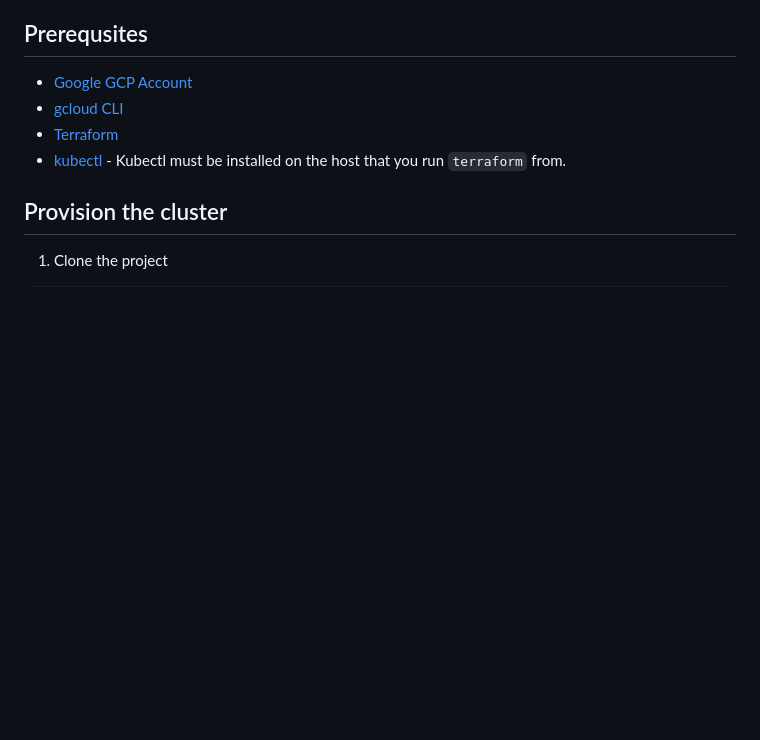
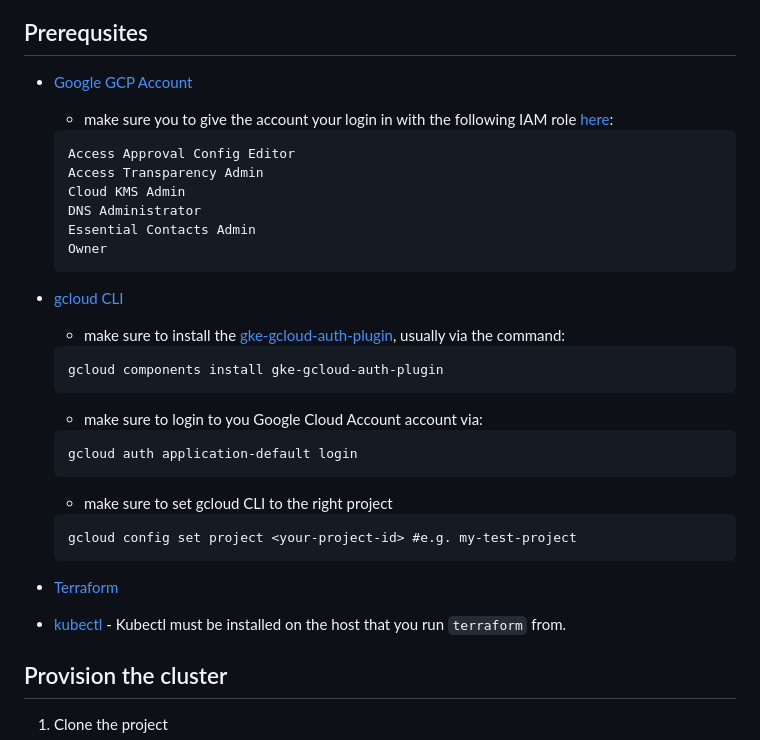
Before and after one commit to mondoohq/samples, a Markdown page: gke/README.md, the part around the change. GitHub-like rendering; blank space fills up the shorter version.

Commit message:
added more details to README.md
Signed-off-by: Manuel Weber <manuel@mondoo.com>

````diff
--- a/gke/README.md
+++ b/gke/README.md
@@ -45,7 +45,29 @@ This folder contains Terraform automation code to provision the following:
 ## Prerequsites
 
 - [Google GCP Account](https://cloud.google.com/free/)
+  - make sure you to give the account your login in with the following IAM role [here](https://console.cloud.google.com/iam-admin):
+  ```
+  Access Approval Config Editor
+  Access Transparency Admin
+  Cloud KMS Admin
+  DNS Administrator
+  Essential Contacts Admin
+  Owner
+  ```
 - [gcloud CLI](https://cloud.google.com/sdk/docs/install)
+  - make sure to install the [gke-gcloud-auth-plugin](https://cloud.google.com/blog/products/containers-kubernetes/kubectl-auth-changes-in-gke), usually via the command:
+  ```
+  gcloud components install gke-gcloud-auth-plugin
+  ```
+  - make sure to login to you Google Cloud Account account via:
+  ```
+  gcloud auth application-default login
+  ```
+  - make sure to set gcloud CLI to the right project
+  ```
+  gcloud config set project <your-project-id> #e.g. my-test-project
+  ```
+
 - [Terraform](https://learn.hashicorp.com/tutorials/terraform/install-cli)
 - [kubectl](https://kubernetes.io/docs/tasks/tools/#kubectl) - Kubectl must be installed on the host that you run `terraform` from.
 
````
